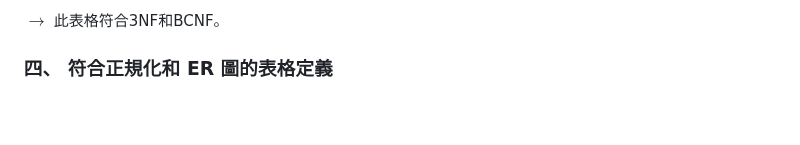
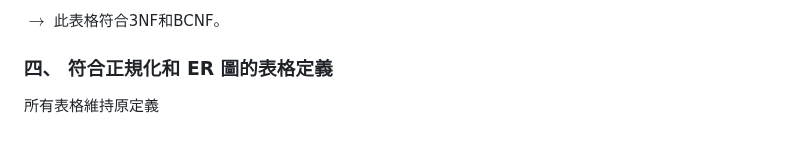
Before and after one commit to FSZ560/2024_DB_TermProject_Hospital, a Markdown page: 第二次書面報告/report2.md, the part around the change. Drawn GitHub-style.

```diff
--- a/第二次書面報告/report2.md
+++ b/第二次書面報告/report2.md
@@ -209,3 +209,5 @@ F = {
 $→$ 此表格符合3NF和BCNF。
 
 ### 四、 符合正規化和 ER 圖的表格定義
+
+所有表格維持原定義
```
